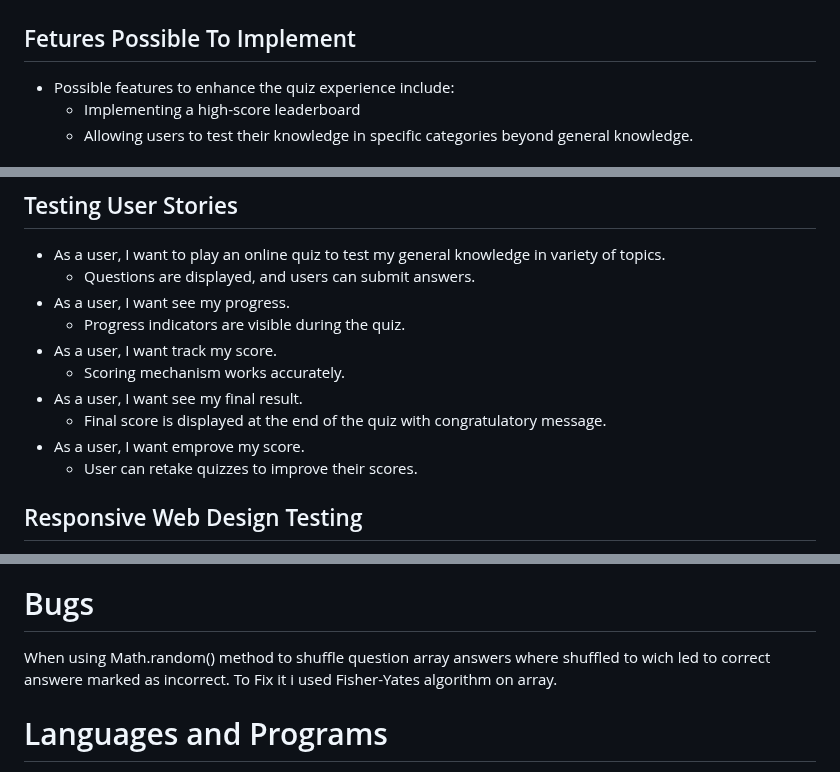
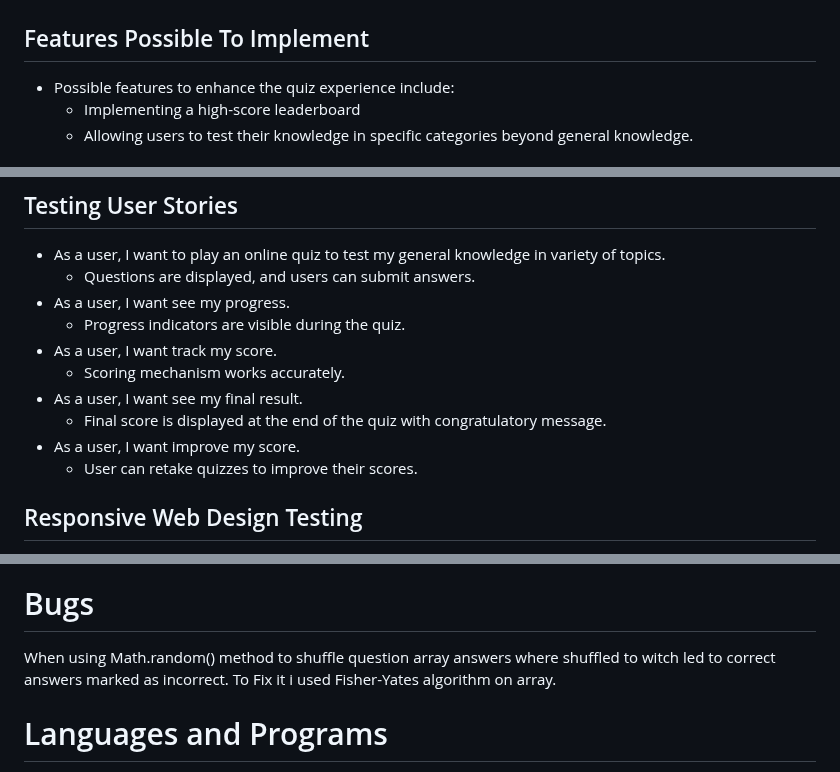
Before and after one commit to AleksandrDenis/PP2-Quiz-Game, a Markdown page: README.md, 3 parts joined by grey strips. Drawn GitHub-style.

```diff
--- a/README.md
+++ b/README.md
@@ -152,5 +152,5 @@ End Quzi | ![End Quiz](/assets/readme-images/end-quiz-page.jpeg) |  ![End Quiz m
 Rules |  ![Rules Page](/assets/readme-images/rules-page.jpeg) | ![Rules Page mobile](/assets/readme-images/rules-page-mob.jpeg)
-## Fetures Possible To Implement
+## Features Possible To Implement
 * Possible features to enhance the quiz experience include:
   * Implementing a high-score leaderboard
   * Allowing users to test their knowledge in specific categories beyond general knowledge.
@@ -165,7 +165,7 @@ Rules |  ![Rules Page](/assets/readme-images/rules-page.jpeg) | ![Rules Page mob
     * Scoring mechanism works accurately.
   * As a user, I want see my final result.
     * Final score is displayed at the end of the quiz with congratulatory message.
-  * As a user, I want emprove my score.
+  * As a user, I want improve my score.
     * User can retake quizzes to improve their scores.
 ## Responsive Web Design Testing
 * [Responsive Design Checker](https://www.responsivedesignchecker.com/) was used to test the responsiveness of the website on various screen sizes and devices:
@@ -273,7 +273,7 @@ Screen Size | Device
 
 
 # Bugs
-When using Math.random() method to shuffle question array answers where shuffled to wich led to correct answere marked as incorrect.
+When using Math.random() method to shuffle question array answers where shuffled to witch led to correct answers marked as incorrect.
 To Fix it i used Fisher-Yates algorithm on array.
 
 # Languages and Programs
```
Also changed, not shown: other parts of README.md (+20 -20 lines).
